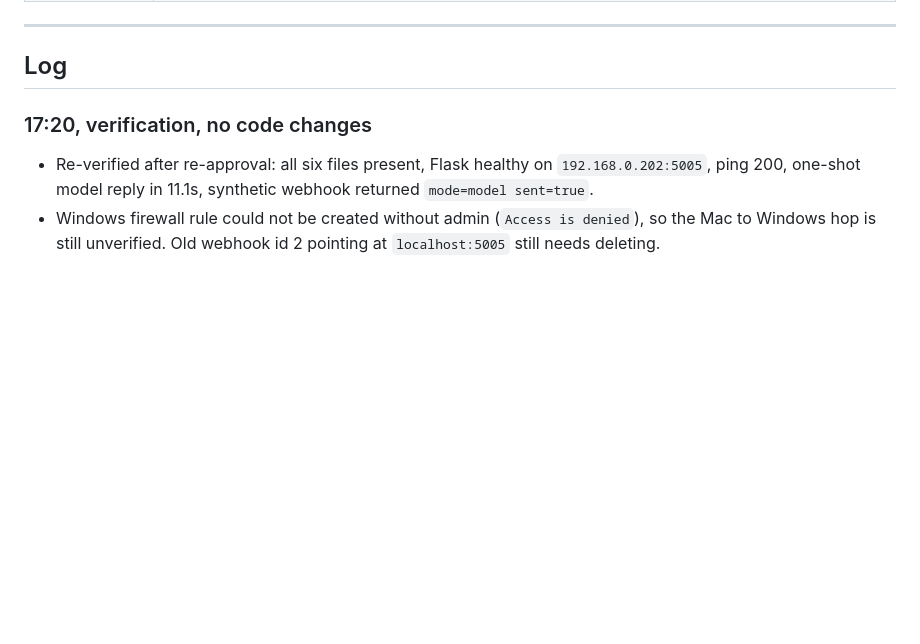
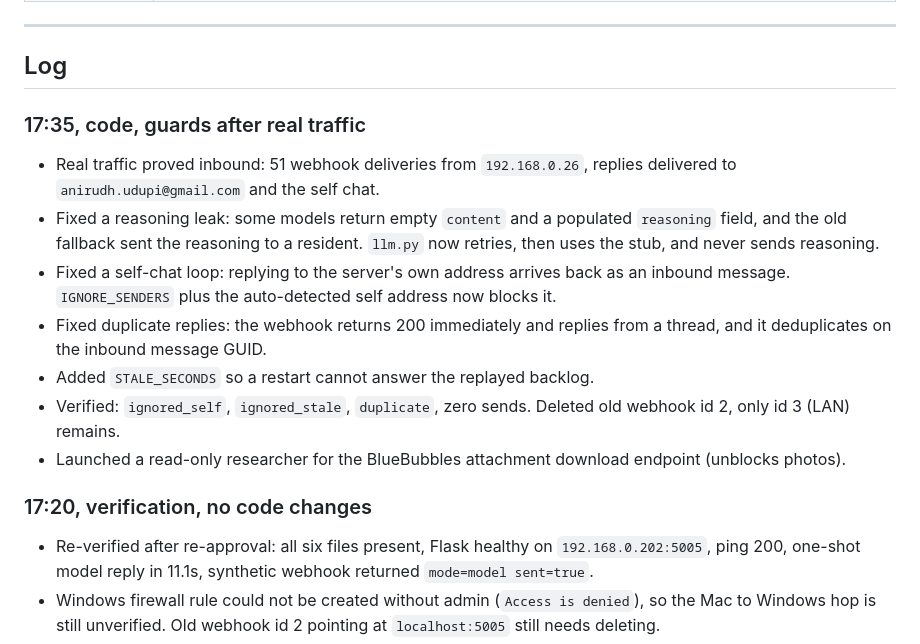
Before and after one commit to KRAA5H/sotonaiship-26, a Markdown page: WORKLOG.md, the part around the change. Drawn GitHub-style; blank space fills up the shorter version.

Commit message:
Log guards and research handoff

```diff
--- a/WORKLOG.md
+++ b/WORKLOG.md
@@ -23,6 +23,15 @@ Three places, no more:
 ---
 
 ## Log
+
+### 17:35, code, guards after real traffic
+- Real traffic proved inbound: 51 webhook deliveries from `192.168.0.26`, replies delivered to `anirudh.udupi@gmail.com` and the self chat.
+- Fixed a reasoning leak: some models return empty `content` and a populated `reasoning` field, and the old fallback sent the reasoning to a resident. `llm.py` now retries, then uses the stub, and never sends reasoning.
+- Fixed a self-chat loop: replying to the server's own address arrives back as an inbound message. `IGNORE_SENDERS` plus the auto-detected self address now blocks it.
+- Fixed duplicate replies: the webhook returns 200 immediately and replies from a thread, and it deduplicates on the inbound message GUID.
+- Added `STALE_SECONDS` so a restart cannot answer the replayed backlog.
+- Verified: `ignored_self`, `ignored_stale`, `duplicate`, zero sends. Deleted old webhook id 2, only id 3 (LAN) remains.
+- Launched a read-only researcher for the BlueBubbles attachment download endpoint (unblocks photos).
 
 ### 17:20, verification, no code changes
 - Re-verified after re-approval: all six files present, Flask healthy on `192.168.0.202:5005`, ping 200, one-shot model reply in 11.1s, synthetic webhook returned `mode=model sent=true`.
```
